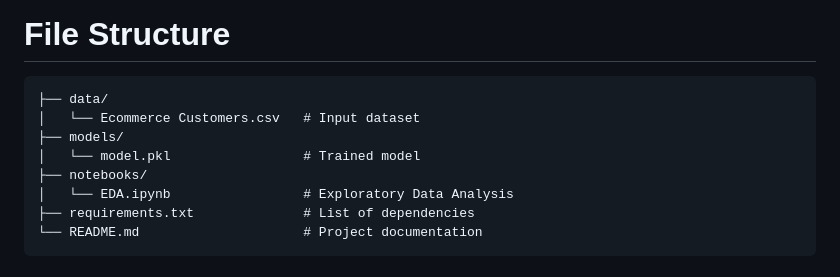
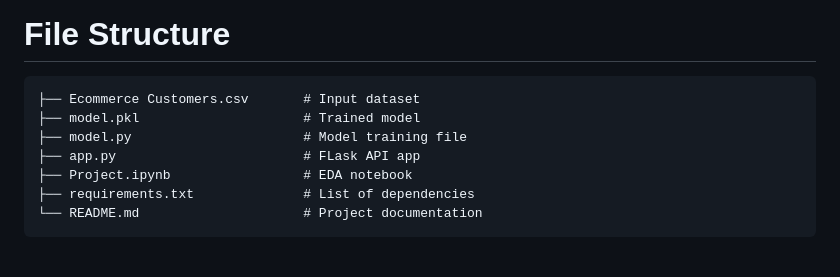
Before and after one commit to HiteshM30/Customer-Expenditure-Prediction-Model, a Markdown page: README.md, the part around the change. GitHub-like rendering.

````diff
--- a/README.md
+++ b/README.md
@@ -77,12 +77,11 @@ Testing MAE: 7.103600193221979
 ```
 # File Structure
 ```
-├── data/
-│   └── Ecommerce Customers.csv   # Input dataset
-├── models/
-│   └── model.pkl                 # Trained model
-├── notebooks/
-│   └── EDA.ipynb                 # Exploratory Data Analysis
+├── Ecommerce Customers.csv       # Input dataset
+├── model.pkl                     # Trained model
+├── model.py                      # Model training file
+├── app.py                        # FLask API app
+├── Project.ipynb                 # EDA notebook
 ├── requirements.txt              # List of dependencies
 └── README.md                     # Project documentation
 ```
````
